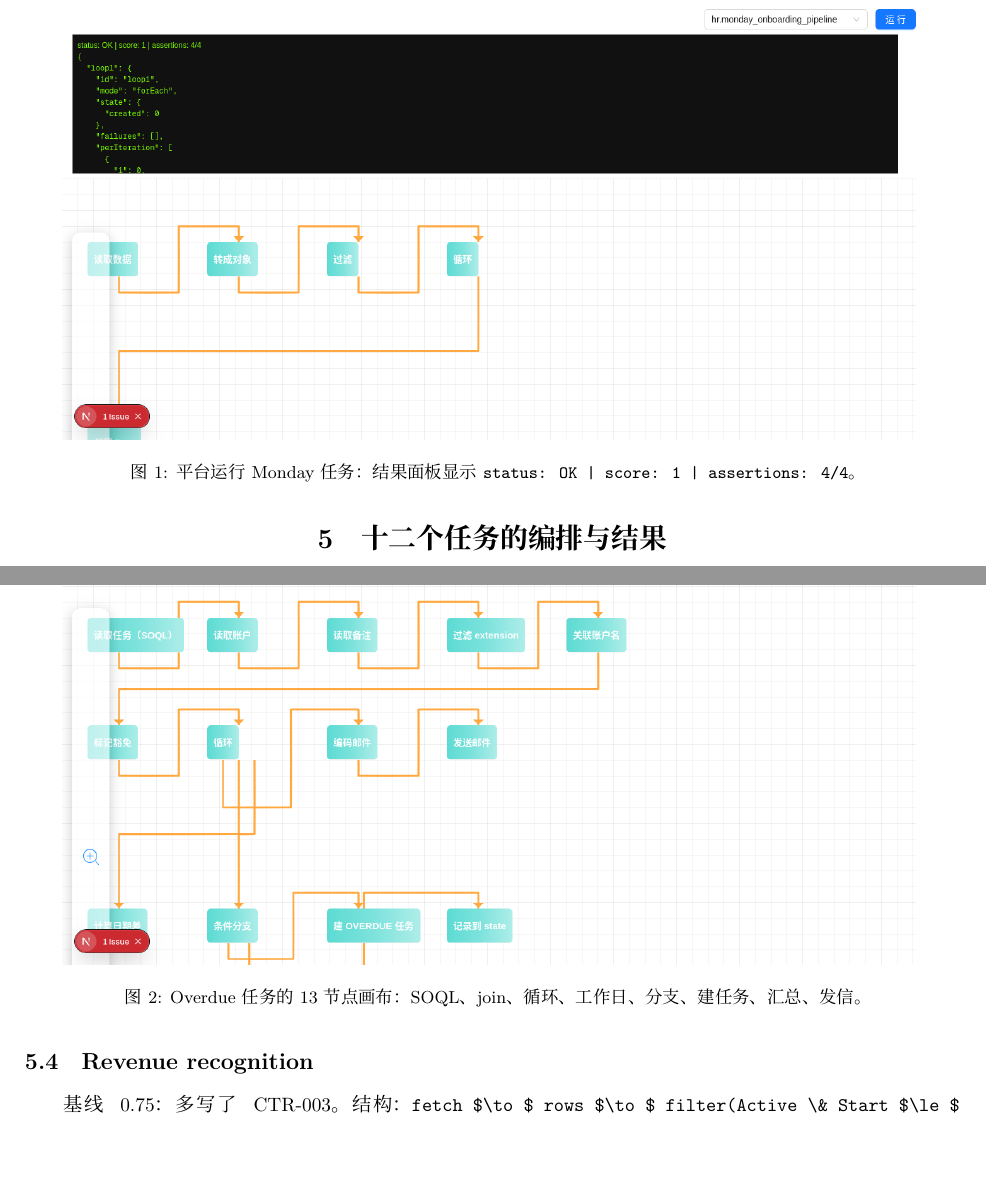
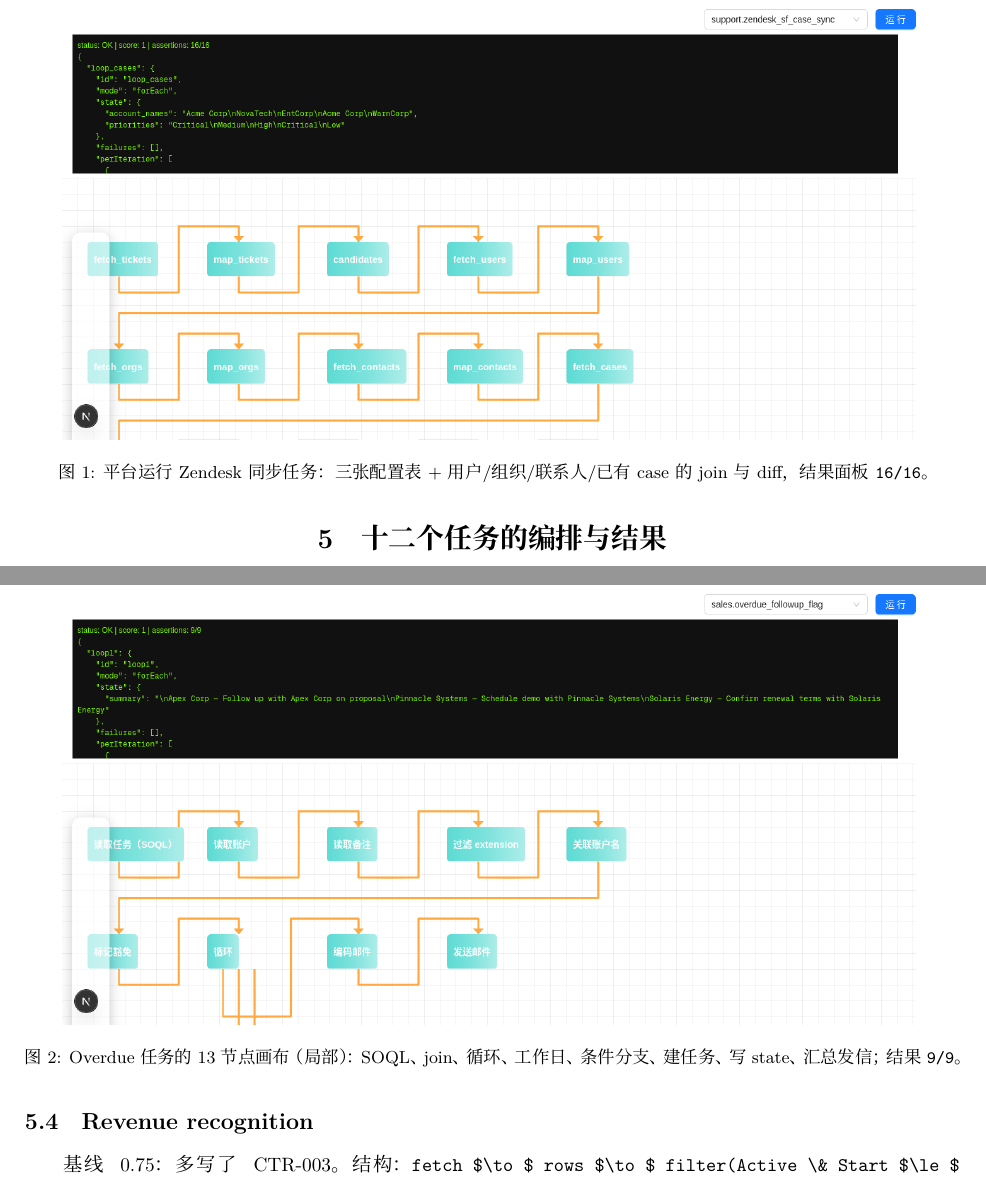
Before and after one commit to H-wonder/rsi_dag_test, a LaTeX document (reports/round3-report.tex): two parts of pages 8 and 9 of 15, joined at a grey line, cut at the place of the change, the shorter picture padded with empty space. Compiled offline with XeLaTeX.

Commit message:
Finalize submission artifacts and refresh screenshots
- Retake all 12 platform screenshots after the React 19 fix and
  dev-proxy timeout change; no Issue overlay or 500 error remains.
- Use Zendesk and Overdue as the two report figures.
- Remove legacy platform-monday/overdue/score-monday images and
  report build artifacts; keep only the canonical report PDF.
- Update README to 12/12 results, extract node, platform evidence,
  and submission status.

```diff
--- a/reports/round3-report.tex
+++ b/reports/round3-report.tex
@@ -351,14 +351,14 @@ flow/Orchestration/flow-add-abs.json -> type:"flow" reference=skill flowId
 
 \begin{figure}[h]
 \centering
-\includegraphics[width=0.92\textwidth]{../results/platform-score-monday.png}
-\caption{平台运行 Monday 任务：结果面板显示 \code{status: OK | score: 1 | assertions: 4/4}。}
+\includegraphics[width=0.92\textwidth]{../results/platform-support.zendesk_sf_case_sync.png}
+\caption{平台运行 Zendesk 同步任务：三张配置表 + 用户/组织/联系人/已有 case 的 join 与 diff，结果面板 \code{16/16}。}
 \end{figure}
 
 \begin{figure}[h]
 \centering
 \includegraphics[width=0.92\textwidth]{../results/platform-sales.overdue_followup_flag.png}
-\caption{Overdue 任务的 13 节点画布：SOQL、join、循环、工作日、分支、建任务、汇总、发信。}
+\caption{Overdue 任务的 13 节点画布（局部）：SOQL、join、循环、工作日、条件分支、建任务、写 state、汇总发信；结果 \code{9/9}。}
 \end{figure}
 
 \section{十二个任务的编排与结果}
```
Also changed, not shown: docs/07-platform.md (+2 -2 lines), results/platform-runs.csv (+1 -1 lines), README.md, reports/Round3-Loop-Structures-Report.pdf, reports/round3-report.pdf (deleted), results/platform-finance.invoice_email_extract.png, results/platform-finance.payment_terms_tracking.png, results/platform-finance.qb_invoice_from_orders.png, results/platform-finance.revenue_recognition.png, results/platform-finance.vendor_insurance_verification.png, results/platform-hr.monday_onboarding_pipeline.png, results/platform-hr.policy_update_distribution.png, results/platform-hr.zoom_orientation_sessions.png, results/platform-monday.png (deleted), 6 more files, 4 other files.
